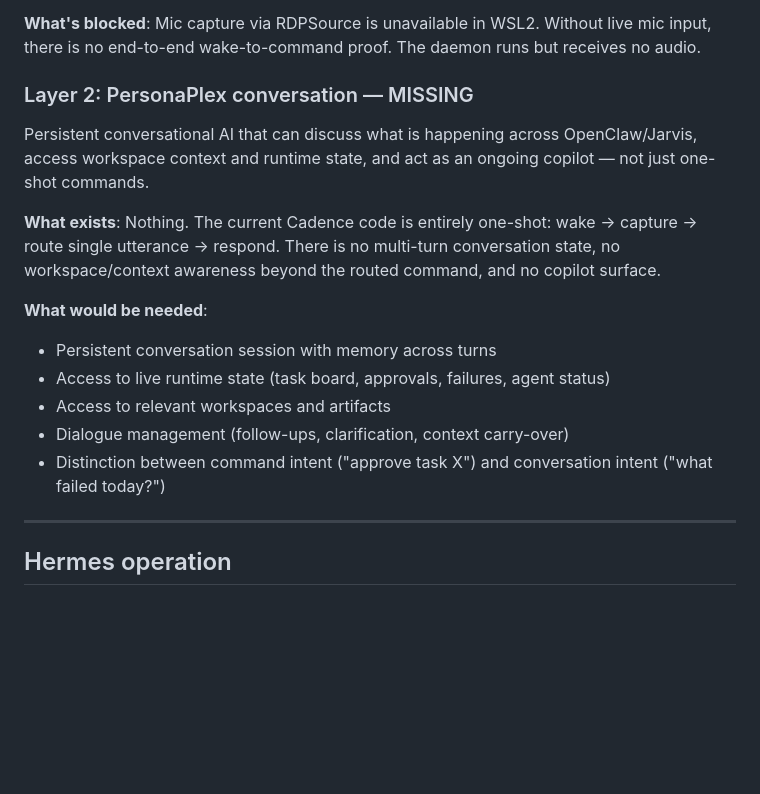
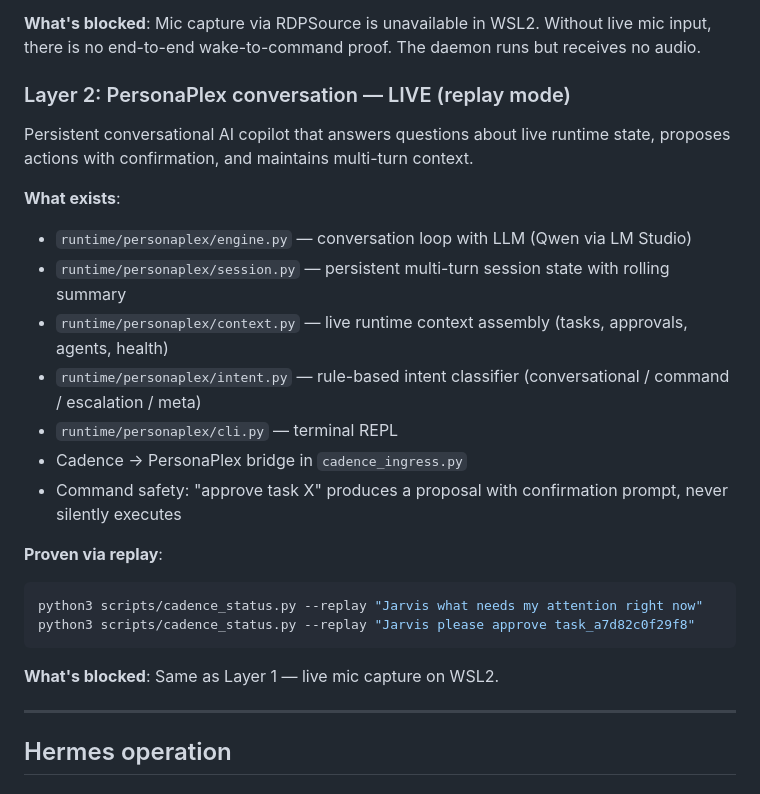
Before and after one commit to jdwebb26/JarvisOS, a Markdown page: docs/OPERATING_GUIDE.md, the part around the change. GitHub-like rendering; blank space fills up the shorter version.

Commit message:
docs: update PersonaPlex status from MISSING to LIVE (replay)
All 4 doc files that previously said PersonaPlex was MISSING now
reflect reality: it is live and proven via replay mode, blocked
only on WSL2 mic passthrough (same as Layer 1).

Updated: README.md, OPERATING_GUIDE.md, CURRENT_TRUTH.md.
SPEC_VERIFICATION_MATRIX.md was already updated in a prior commit.

Co-Authored-By: Claude Opus 4.6 (1M context) <noreply@anthropic.com>

````diff
--- a/docs/OPERATING_GUIDE.md
+++ b/docs/OPERATING_GUIDE.md
@@ -526,18 +526,26 @@ Always-listening wake-word detection that captures a spoken command and routes i
 
 **What's blocked**: Mic capture via RDPSource is unavailable in WSL2. Without live mic input, there is no end-to-end wake-to-command proof. The daemon runs but receives no audio.
 
-### Layer 2: PersonaPlex conversation — MISSING
+### Layer 2: PersonaPlex conversation — LIVE (replay mode)
 
-Persistent conversational AI that can discuss what is happening across OpenClaw/Jarvis, access workspace context and runtime state, and act as an ongoing copilot — not just one-shot commands.
+Persistent conversational AI copilot that answers questions about live runtime state, proposes actions with confirmation, and maintains multi-turn context.
 
-**What exists**: Nothing. The current Cadence code is entirely one-shot: wake → capture → route single utterance → respond. There is no multi-turn conversation state, no workspace/context awareness beyond the routed command, and no copilot surface.
+**What exists**:
+* `runtime/personaplex/engine.py` — conversation loop with LLM (Qwen via LM Studio)
+* `runtime/personaplex/session.py` — persistent multi-turn session state with rolling summary
+* `runtime/personaplex/context.py` — live runtime context assembly (tasks, approvals, agents, health)
+* `runtime/personaplex/intent.py` — rule-based intent classifier (conversational / command / escalation / meta)
+* `runtime/personaplex/cli.py` — terminal REPL
+* Cadence → PersonaPlex bridge in `cadence_ingress.py`
+* Command safety: "approve task X" produces a proposal with confirmation prompt, never silently executes
 
-**What would be needed**:
-* Persistent conversation session with memory across turns
-* Access to live runtime state (task board, approvals, failures, agent status)
-* Access to relevant workspaces and artifacts
-* Dialogue management (follow-ups, clarification, context carry-over)
-* Distinction between command intent ("approve task X") and conversation intent ("what failed today?")
+**Proven via replay**:
+```bash
+python3 scripts/cadence_status.py --replay "Jarvis what needs my attention right now"
+python3 scripts/cadence_status.py --replay "Jarvis please approve task_a7d82c0f29f8"
+```
+
+**What's blocked**: Same as Layer 1 — live mic capture on WSL2.
 
 ---
 
````
Also changed, not shown: README.md (+2 -2 lines), docs/notes/CURRENT_TRUTH.md (+2 -2 lines).
